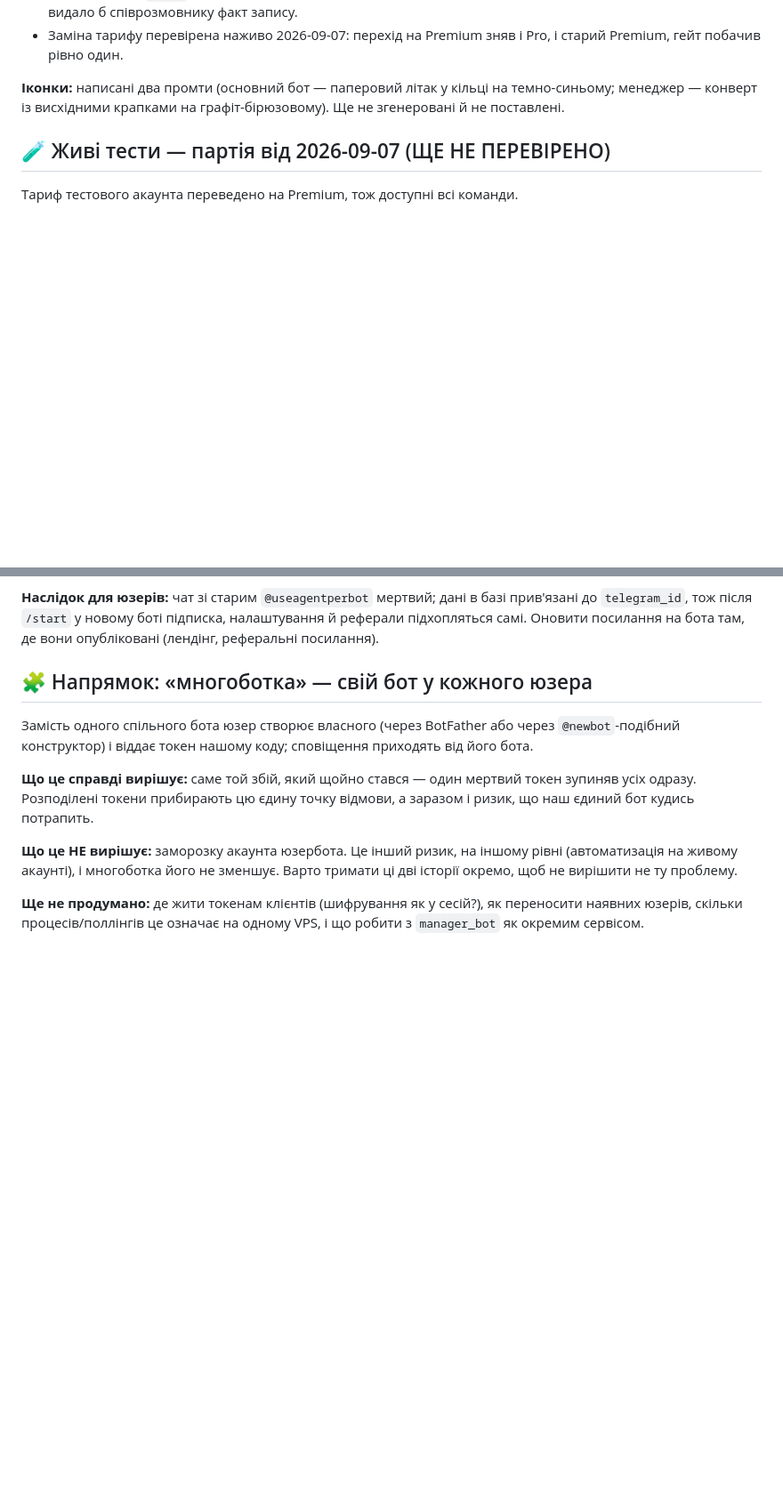
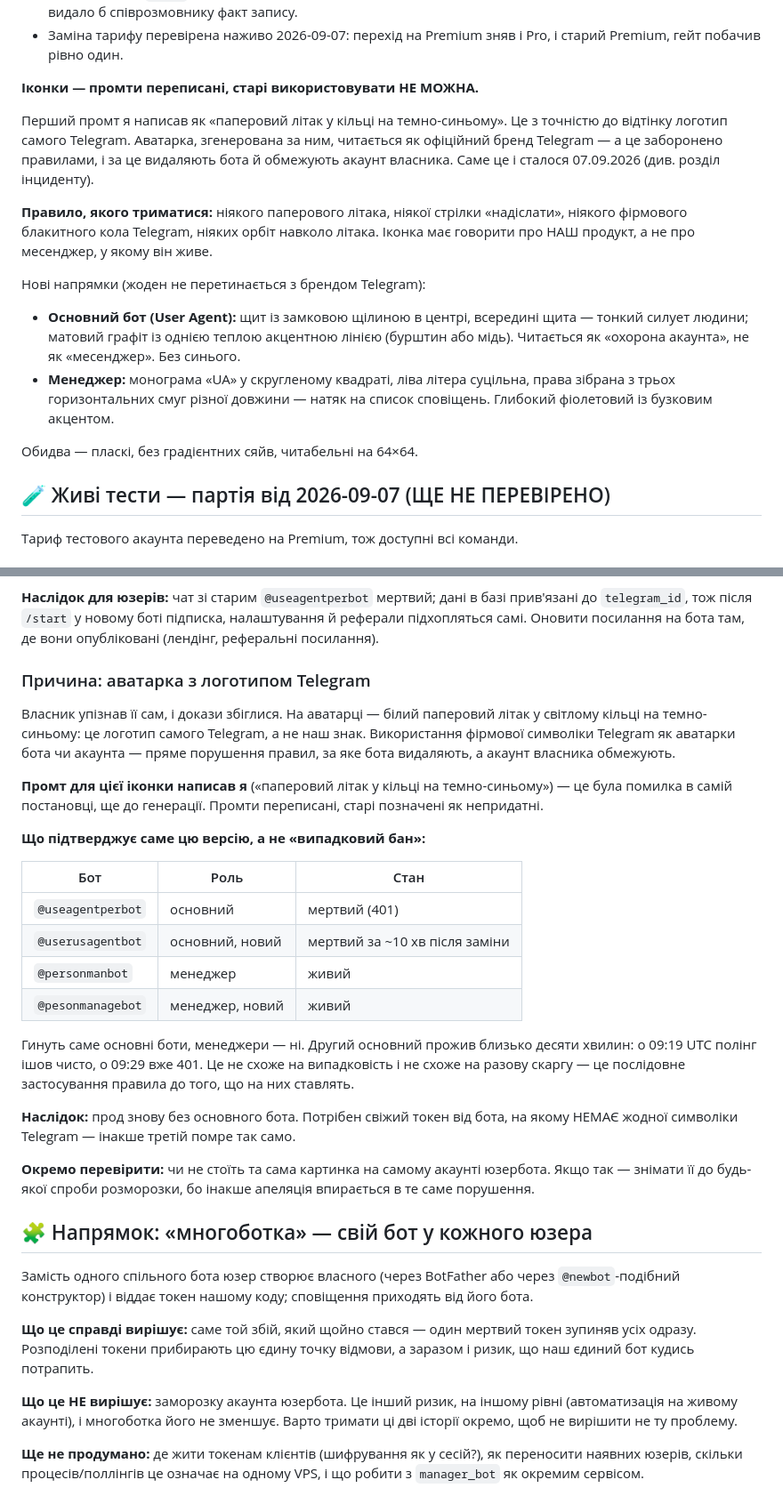
Before and after one commit to FixerHack/usertgbot, a Markdown page: TASKS.md, 2 parts joined by grey strips. Shown at 89% size. Rendered like a GitHub page; blank space fills up the shorter version.

Commit message:
docs(tasks): name the cause — a Telegram-logo avatar — and fix the prompts
The owner recognised it before I did. The icon is Telegram's own mark: a white
paper plane in a ring on deep blue. Wearing the messenger's branding as a bot
avatar is what gets a bot removed and its owner's account restricted, and the
prompt that asked for "a paper plane in a ring on dark blue" was mine.

The evidence lines up with the explanation rather than with bad luck. Two main
bots are dead and both manager bots are alive; the replacement lasted about ten
minutes, polling cleanly at 09:19 UTC and unauthorized by 09:29. That is a rule
being applied to what the bots wear, not a single complaint landing twice.

The prompts are replaced with directions that describe our product instead of
the messenger it lives in, and the old ones are marked unusable so they cannot
be reached for again.

Co-Authored-By: Claude Opus 5 <noreply@anthropic.com>

```diff
--- a/TASKS.md
+++ b/TASKS.md
@@ -522,9 +522,30 @@ Premium — 10 на годину. Стеля ковзна, звільняєть
 - Заміна тарифу перевірена наживо 2026-09-07: перехід на Premium зняв і Pro,
   і старий Premium, гейт побачив рівно один.
 
-**Іконки:** написані два промти (основний бот — паперовий літак у кільці на
-темно-синьому; менеджер — конверт із висхідними крапками на графіт-бірюзовому).
-Ще не згенеровані й не поставлені.
+**Іконки — промти переписані, старі використовувати НЕ МОЖНА.**
+
+Перший промт я написав як «паперовий літак у кільці на темно-синьому». Це
+з точністю до відтінку логотип самого Telegram. Аватарка, згенерована за ним,
+читається як офіційний бренд Telegram — а це заборонено правилами, і за це
+видаляють бота й обмежують акаунт власника. Саме це і сталося 07.09.2026
+(див. розділ інциденту).
+
+**Правило, якого триматися:** ніякого паперового літака, ніякої стрілки
+«надіслати», ніякого фірмового блакитного кола Telegram, ніяких орбіт навколо
+літака. Іконка має говорити про НАШ продукт, а не про месенджер, у якому він
+живе.
+
+Нові напрямки (жоден не перетинається з брендом Telegram):
+
+- **Основний бот (User Agent):** щит із замковою щілиною в центрі, всередині
+  щита — тонкий силует людини; матовий графіт із однією теплою акцентною
+  лінією (бурштин або мідь). Читається як «охорона акаунта», не як
+  «месенджер». Без синього.
+- **Менеджер:** монограма «UA» у скругленому квадраті, ліва літера суцільна,
+  права зібрана з трьох горизонтальних смуг різної довжини — натяк на список
+  сповіщень. Глибокий фіолетовий із бузковим акцентом.
+
+Обидва — плаcкі, без градієнтних сяйв, читабельні на 64×64.
 
 ## 🧪 Живі тести — партія від 2026-09-07 (ЩЕ НЕ ПЕРЕВІРЕНО)
 
@@ -625,6 +646,38 @@ Premium — 10 на годину. Стеля ковзна, звільняєть
 прив'язані до `telegram_id`, тож після `/start` у новому боті підписка,
 налаштування й реферали підхопляться самі. Оновити посилання на бота там, де
 вони опубліковані (лендінг, реферальні посилання).
+
+### Причина: аватарка з логотипом Telegram
+
+Власник упізнав її сам, і докази збіглися. На аватарці — білий паперовий літак
+у світлому кільці на темно-синьому: це логотип самого Telegram, а не наш знак.
+Використання фірмової символіки Telegram як аватарки бота чи акаунта — пряме
+порушення правил, за яке бота видаляють, а акаунт власника обмежують.
+
+**Промт для цієї іконки написав я** («паперовий літак у кільці на
+темно-синьому») — це була помилка в самій постановці, ще до генерації. Промти
+переписані, старі позначені як непридатні.
+
+**Що підтверджує саме цю версію, а не «випадковий бан»:**
+
+| Бот | Роль | Стан |
+|---|---|---|
+| `@useagentperbot` | основний | мертвий (401) |
+| `@userusagentbot` | основний, новий | мертвий за ~10 хв після заміни |
+| `@personmanbot` | менеджер | живий |
+| `@pesonmanagebot` | менеджер, новий | живий |
+
+Гинуть саме основні боти, менеджери — ні. Другий основний прожив близько
+десяти хвилин: о 09:19 UTC полінг ішов чисто, о 09:29 вже 401. Це не схоже на
+випадковість і не схоже на разову скаргу — це послідовне застосування правила
+до того, що на них ставлять.
+
+**Наслідок:** прод знову без основного бота. Потрібен свіжий токен від бота,
+на якому НЕМАЄ жодної символіки Telegram — інакше третій помре так само.
+
+**Окремо перевірити:** чи не стоїть та сама картинка на самому акаунті
+юзербота. Якщо так — знімати її до будь-якої спроби розморозки, бо інакше
+апеляція впирається в те саме порушення.
 
 ## 🧩 Напрямок: «многоботка» — свій бот у кожного юзера
 
```
